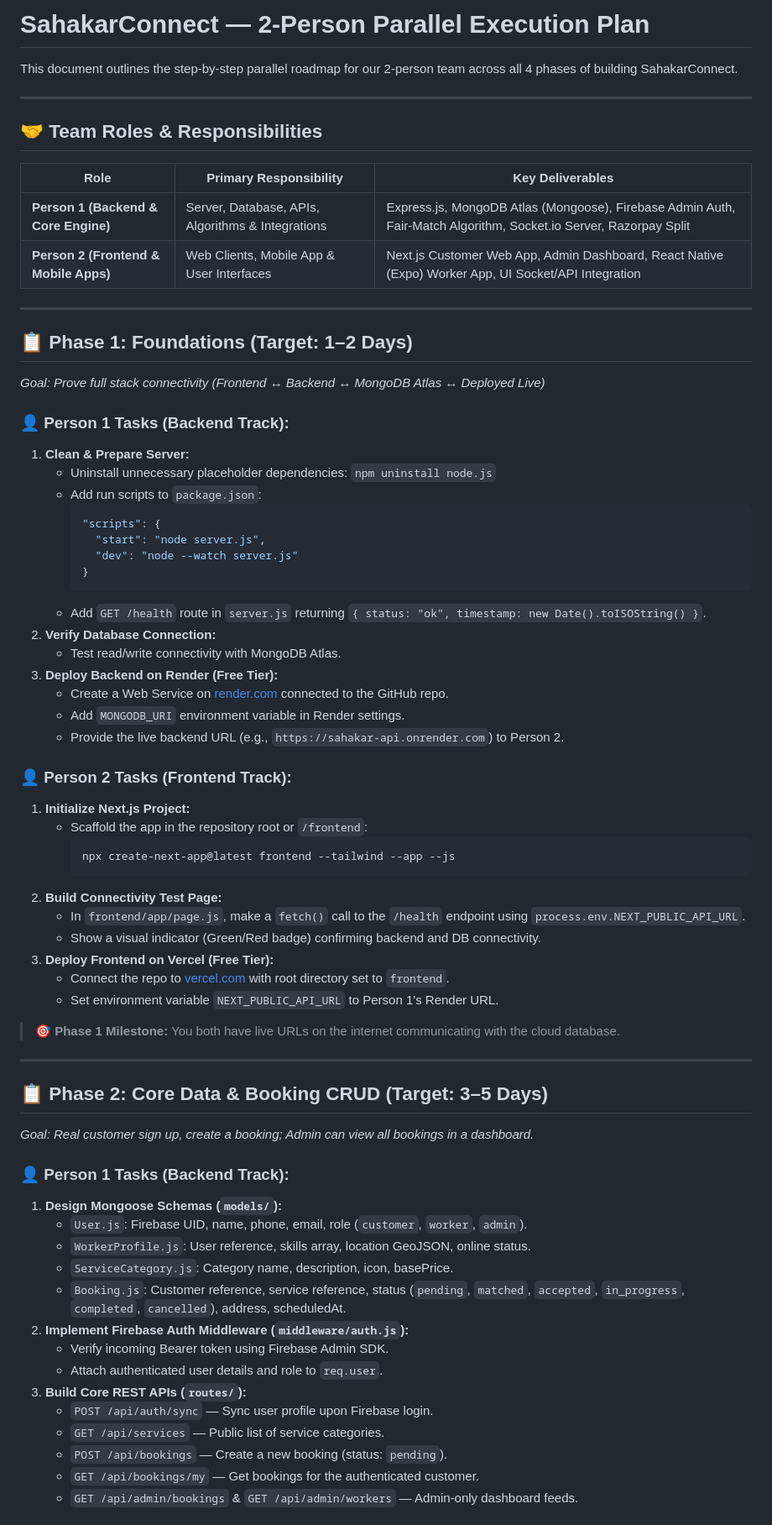
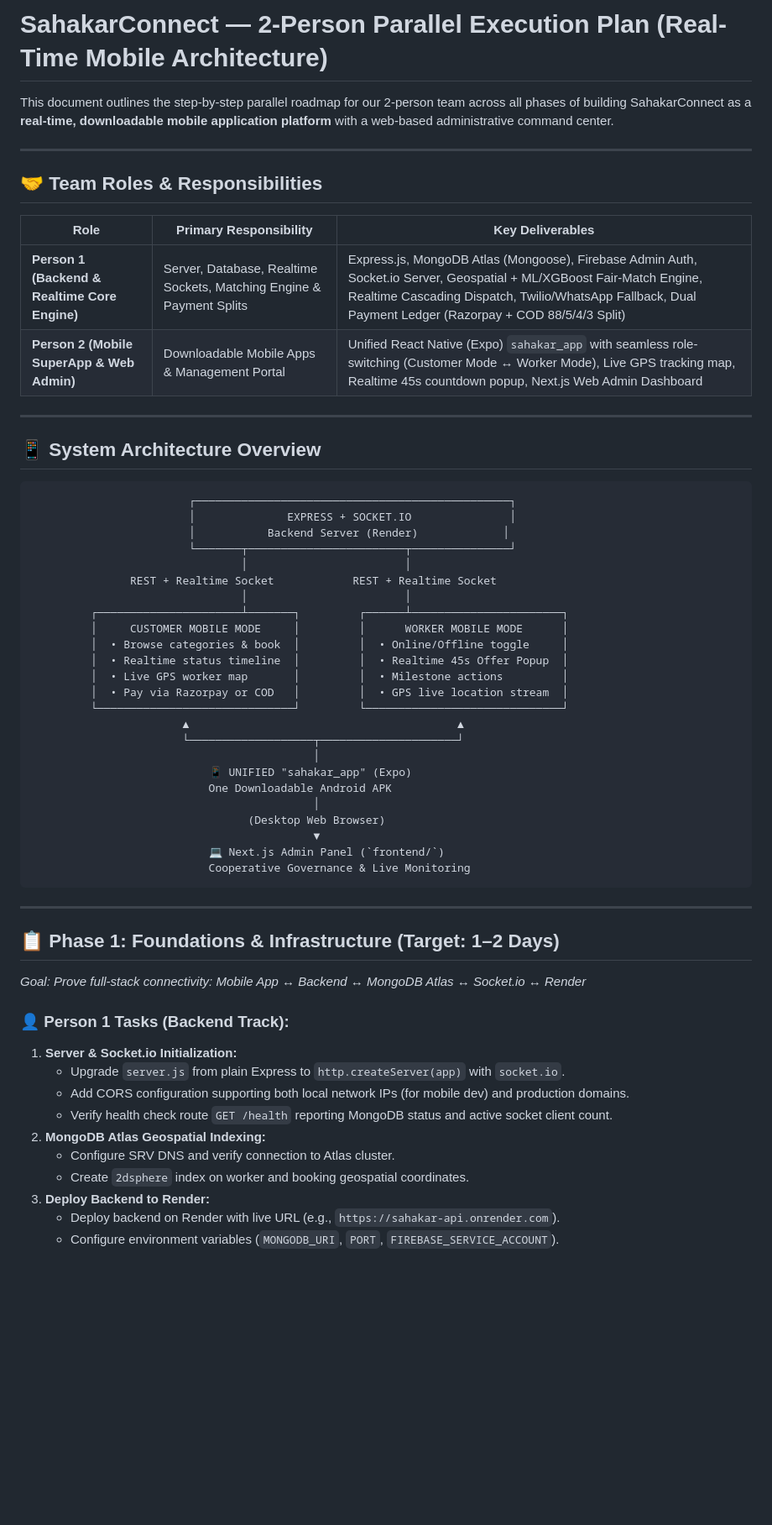
Before and after one commit to RanaXtacks/REAL-SAHAKAR, a Markdown page: EXECUTION_PLAN.md, the part around one of its changes. Shown at 84% size. GitHub-like rendering; blank space fills up the shorter version.

````diff
--- a/EXECUTION_PLAN.md
+++ b/EXECUTION_PLAN.md
@@ -1,6 +1,6 @@
-# SahakarConnect — 2-Person Parallel Execution Plan
+# SahakarConnect — 2-Person Parallel Execution Plan (Real-Time Mobile Architecture)
 
-This document outlines the step-by-step parallel roadmap for our 2-person team across all 4 phases of building SahakarConnect.
+This document outlines the step-by-step parallel roadmap for our 2-person team across all phases of building SahakarConnect as a **real-time, downloadable mobile application platform** with a web-based administrative command center.
 
 ---
 
@@ -8,65 +8,54 @@ This document outlines the step-by-step parallel roadmap for our 2-person team a
 
 | Role | Primary Responsibility | Key Deliverables |
 |---|---|---|
-| **Person 1 (Backend & Core Engine)** | Server, Database, APIs, Algorithms & Integrations | Express.js, MongoDB Atlas (Mongoose), Firebase Admin Auth, Fair-Match Algorithm, Socket.io Server, Razorpay Split |
-| **Person 2 (Frontend & Mobile Apps)** | Web Clients, Mobile App & User Interfaces | Next.js Customer Web App, Admin Dashboard, React Native (Expo) Worker App, UI Socket/API Integration |
+| **Person 1 (Backend & Realtime Core Engine)** | Server, Database, Realtime Sockets, Matching Engine & Payment Splits | Express.js, MongoDB Atlas (Mongoose), Firebase Admin Auth, Socket.io Server, Geospatial + ML/XGBoost Fair-Match Engine, Realtime Cascading Dispatch, Twilio/WhatsApp Fallback, Dual Payment Ledger (Razorpay + COD 88/5/4/3 Split) |
+| **Person 2 (Mobile SuperApp & Web Admin)** | Downloadable Mobile Apps & Management Portal | Unified React Native (Expo) `sahakar_app` with seamless role-switching (Customer Mode ↔ Worker Mode), Live GPS tracking map, Realtime 45s countdown popup, Next.js Web Admin Dashboard |
 
 ---
 
-## 📋 Phase 1: Foundations (Target: 1–2 Days)
-*Goal: Prove full stack connectivity (Frontend ↔ Backend ↔ MongoDB Atlas ↔ Deployed Live)*
+## 📱 System Architecture Overview
 
-### 👤 Person 1 Tasks (Backend Track):
-1. **Clean & Prepare Server:**
-   - Uninstall unnecessary placeholder dependencies: `npm uninstall node.js`
-   - Add run scripts to `package.json`:
-     ```json
-     "scripts": {
-       "start": "node server.js",
-       "dev": "node --watch server.js"
-     }
-     ```
-   - Add `GET /health` route in `server.js` returning `{ status: "ok", timestamp: new Date().toISOString() }`.
-2. **Verify Database Connection:**
-   - Test read/write connectivity with MongoDB Atlas.
-3. **Deploy Backend on Render (Free Tier):**
-   - Create a Web Service on [render.com](https://render.com) connected to the GitHub repo.
-   - Add `MONGODB_URI` environment variable in Render settings.
-   - Provide the live backend URL (e.g., `https://sahakar-api.onrender.com`) to Person 2.
-
-### 👤 Person 2 Tasks (Frontend Track):
-1. **Initialize Next.js Project:**
-   - Scaffold the app in the repository root or `/frontend`:
-     ```bash
-     npx create-next-app@latest frontend --tailwind --app --js
-     ```
-2. **Build Connectivity Test Page:**
-   - In `frontend/app/page.js`, make a `fetch()` call to the `/health` endpoint using `process.env.NEXT_PUBLIC_API_URL`.
-   - Show a visual indicator (Green/Red badge) confirming backend and DB connectivity.
-3. **Deploy Frontend on Vercel (Free Tier):**
-   - Connect the repo to [vercel.com](https://vercel.com) with root directory set to `frontend`.
-   - Set environment variable `NEXT_PUBLIC_API_URL` to Person 1's Render URL.
-
-> **🎯 Phase 1 Milestone:** You both have live URLs on the internet communicating with the cloud database.
+```
+                        ┌────────────────────────────────────────────────┐
+                        │              EXPRESS + SOCKET.IO               │
+                        │           Backend Server (Render)             │
+                        └───────┬────────────────────────┬───────────────┘
+                                │                        │
+               REST + Realtime Socket            REST + Realtime Socket
+                                │                        │
+         ┌──────────────────────┴───────┐         ┌──────┴───────────────────────┐
+         │     CUSTOMER MOBILE MODE     │         │      WORKER MOBILE MODE      │
+         │  • Browse categories & book  │         │  • Online/Offline toggle     │
+         │  • Realtime status timeline  │         │  • Realtime 45s Offer Popup  │
+         │  • Live GPS worker map       │         │  • Milestone actions         │
+         │  • Pay via Razorpay or COD   │         │  • GPS live location stream  │
+         └──────────────────────────────┘         └──────────────────────────────┘
+                       ▲                                         ▲
+                       └───────────────────┬─────────────────────┘
+                                           │
+                           📱 UNIFIED "sahakar_app" (Expo)
+                           One Downloadable Android APK
+                                           │
+                                 (Desktop Web Browser)
+                                           ▼
+                           💻 Next.js Admin Panel (`frontend/`)
+                           Cooperative Governance & Live Monitoring
+```
 
 ---
 
-## 📋 Phase 2: Core Data & Booking CRUD (Target: 3–5 Days)
-*Goal: Real customer sign up, create a booking; Admin can view all bookings in a dashboard.*
+## 📋 Phase 1: Foundations & Infrastructure (Target: 1–2 Days)
+*Goal: Prove full-stack connectivity: Mobile App ↔ Backend ↔ MongoDB Atlas ↔ Socket.io ↔ Render*
 
 ### 👤 Person 1 Tasks (Backend Track):
-1. **Design Mongoose Schemas (`models/`):**
-   - `User.js`: Firebase UID, name, phone, email, role (`customer`, `worker`, `admin`).
-   - `WorkerProfile.js`: User reference, skills array, location GeoJSON, online status.
-   - `ServiceCategory.js`: Category name, description, icon, basePrice.
-   - `Booking.js`: Customer reference, service reference, status (`pending`, `matched`, `accepted`, `in_progress`, `completed`, `cancelled`), address, scheduledAt.
-2. **Implement Firebase Auth Middleware (`middleware/auth.js`):**
-   - Verify incoming Bearer token using Firebase Admin SDK.
-   - Attach authenticated user details and role to `req.user`.
-3. **Build Core REST APIs (`routes/`):**
-   - `POST /api/auth/sync` — Sync user profile upon Firebase login.
-   - `GET /api/services` — Public list of service categories.
-   - `POST /api/bookings` — Create a new booking (status: `pending`).
-   - `GET /api/bookings/my` — Get bookings for the authenticated customer.
-   - `GET /api/admin/bookings` & `GET /api/admin/workers` — Admin-only dashboard feeds.
+1. **Server & Socket.io Initialization:**
+   - Upgrade `server.js` from plain Express to `http.createServer(app)` with `socket.io`.
+   - Add CORS configuration supporting both local network IPs (for mobile dev) and production domains.
+   - Verify health check route `GET /health` reporting MongoDB status and active socket client count.
+2. **MongoDB Atlas Geospatial Indexing:**
+   - Configure SRV DNS and verify connection to Atlas cluster.
+   - Create `2dsphere` index on worker and booking geospatial coordinates.
+3. **Deploy Backend to Render:**
+   - Deploy backend on Render with live URL (e.g., `https://sahakar-api.onrender.com`).
+   - Configure environment variables (`MONGODB_URI`, `PORT`, `FIREBASE_SERVICE_ACCOUNT`).
 
````
Also changed, not shown: other parts of EXECUTION_PLAN.md (+108 -60 lines).
